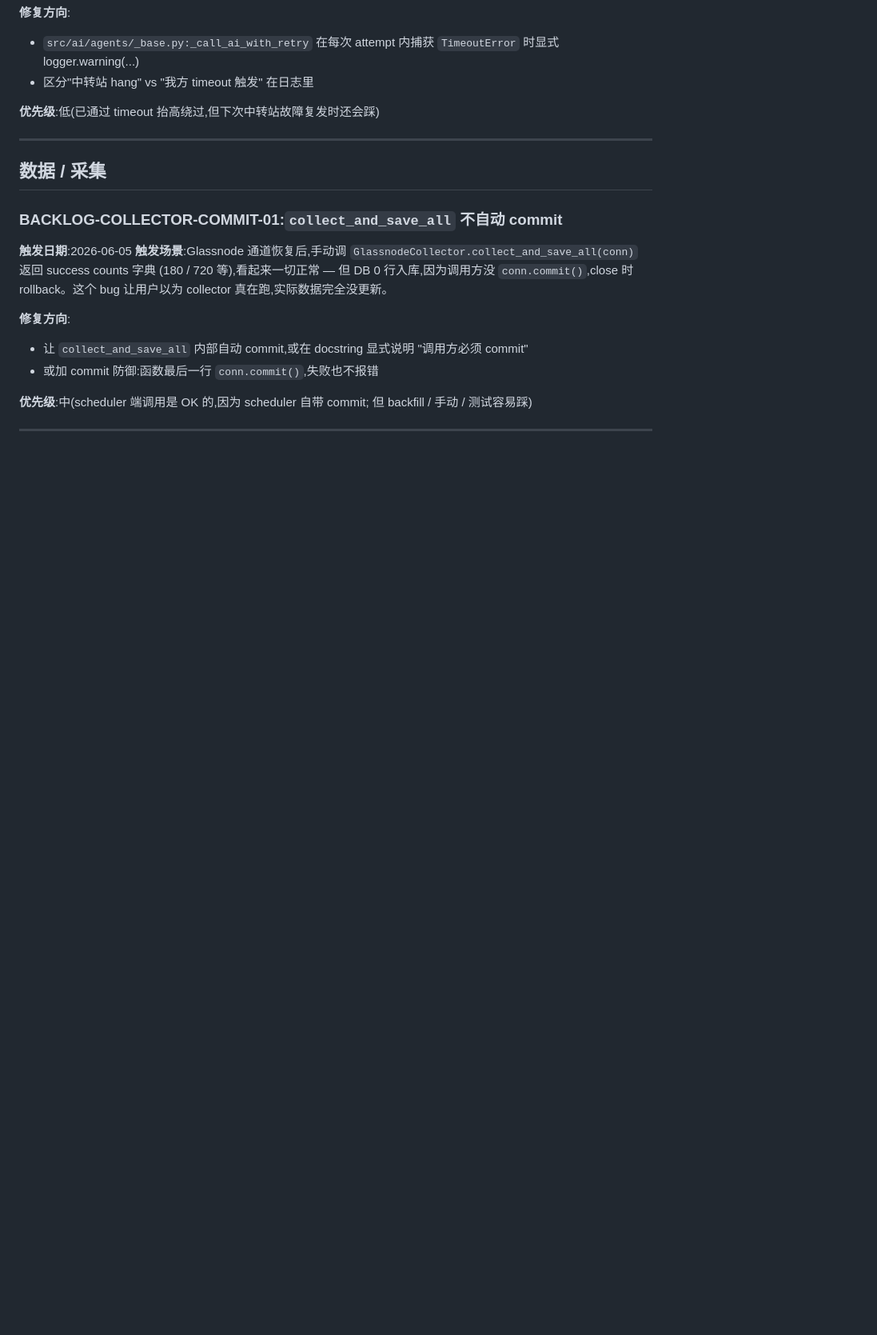
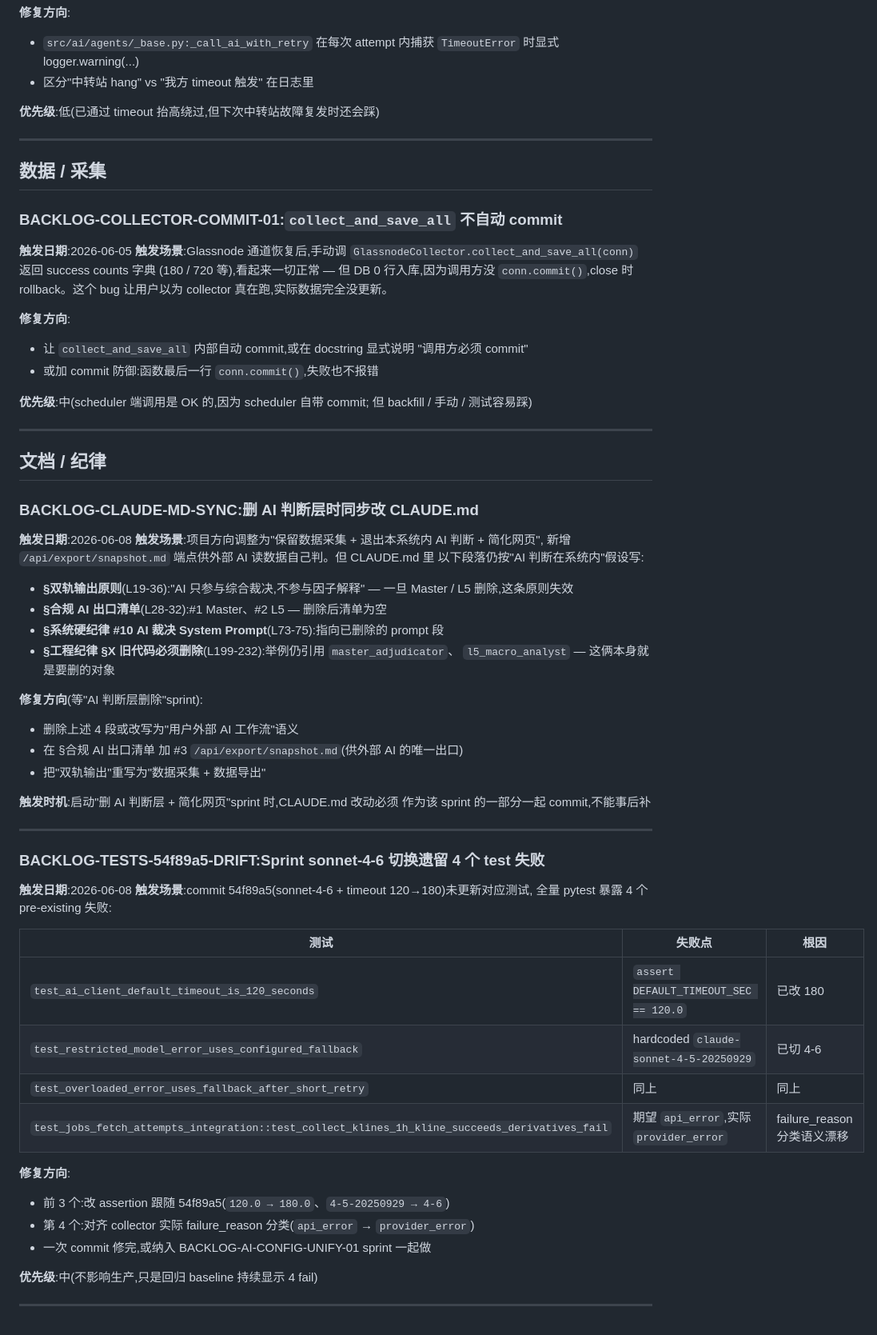
Before and after one commit to xiangjiao43/btc_swing_system, a Markdown page: docs/BACKLOG.md, the part around the change. Shown at 80% size. Drawn GitHub-style; blank space fills up the shorter version.

Commit message:
docs(backlog): add CLAUDE-MD-SYNC + TESTS-54f89a5-DRIFT entries
CLAUDE-MD-SYNC: track CLAUDE.md sections that need rewriting when the
in-system AI judgment layer is removed (双轨输出 / 合规AI出口 / 硬纪律 #10).

TESTS-54f89a5-DRIFT: 4 pre-existing test failures exposed by full pytest,
all stemming from sonnet-4-6 switch + timeout raise without test sync.

Co-Authored-By: Claude Opus 4.7 <noreply@anthropic.com>

```diff
--- a/docs/BACKLOG.md
+++ b/docs/BACKLOG.md
@@ -83,3 +83,51 @@
 但 backfill / 手动 / 测试容易踩)
 
 ---
+
+## 文档 / 纪律
+
+### BACKLOG-CLAUDE-MD-SYNC:删 AI 判断层时同步改 CLAUDE.md
+
+**触发日期**:2026-06-08
+**触发场景**:项目方向调整为"保留数据采集 + 退出本系统内 AI 判断 + 简化网页",
+新增 `/api/export/snapshot.md` 端点供外部 AI 读数据自己判。但 CLAUDE.md 里
+以下段落仍按"AI 判断在系统内"假设写:
+
+- **§双轨输出原则**(L19-36):"AI 只参与综合裁决,不参与因子解释" — 一旦
+  Master / L5 删除,这条原则失效
+- **§合规 AI 出口清单**(L28-32):#1 Master、#2 L5 — 删除后清单为空
+- **§系统硬纪律 #10 AI 裁决 System Prompt**(L73-75):指向已删除的 prompt 段
+- **§工程纪律 §X 旧代码必须删除**(L199-232):举例仍引用 `master_adjudicator`、
+  `l5_macro_analyst` — 这俩本身就是要删的对象
+
+**修复方向**(等"AI 判断层删除"sprint):
+- 删除上述 4 段或改写为"用户外部 AI 工作流"语义
+- 在 §合规 AI 出口清单 加 #3 `/api/export/snapshot.md`(供外部 AI 的唯一出口)
+- 把"双轨输出"重写为"数据采集 + 数据导出"
+
+**触发时机**:启动"删 AI 判断层 + 简化网页"sprint 时,CLAUDE.md 改动必须
+作为该 sprint 的一部分一起 commit,不能事后补
+
+---
+
+### BACKLOG-TESTS-54f89a5-DRIFT:Sprint sonnet-4-6 切换遗留 4 个 test 失败
+
+**触发日期**:2026-06-08
+**触发场景**:commit 54f89a5(sonnet-4-6 + timeout 120→180)未更新对应测试,
+全量 pytest 暴露 4 个 pre-existing 失败:
+
+| 测试 | 失败点 | 根因 |
+|---|---|---|
+| `test_ai_client_default_timeout_is_120_seconds` | `assert DEFAULT_TIMEOUT_SEC == 120.0` | 已改 180 |
+| `test_restricted_model_error_uses_configured_fallback` | hardcoded `claude-sonnet-4-5-20250929` | 已切 4-6 |
+| `test_overloaded_error_uses_fallback_after_short_retry` | 同上 | 同上 |
+| `test_jobs_fetch_attempts_integration::test_collect_klines_1h_kline_succeeds_derivatives_fail` | 期望 `api_error`,实际 `provider_error` | failure_reason 分类语义漂移 |
+
+**修复方向**:
+- 前 3 个:改 assertion 跟随 54f89a5(`120.0 → 180.0`、`4-5-20250929 → 4-6`)
+- 第 4 个:对齐 collector 实际 failure_reason 分类(`api_error` → `provider_error`)
+- 一次 commit 修完,或纳入 BACKLOG-AI-CONFIG-UNIFY-01 sprint 一起做
+
+**优先级**:中(不影响生产,只是回归 baseline 持续显示 4 fail)
+
+---
```
